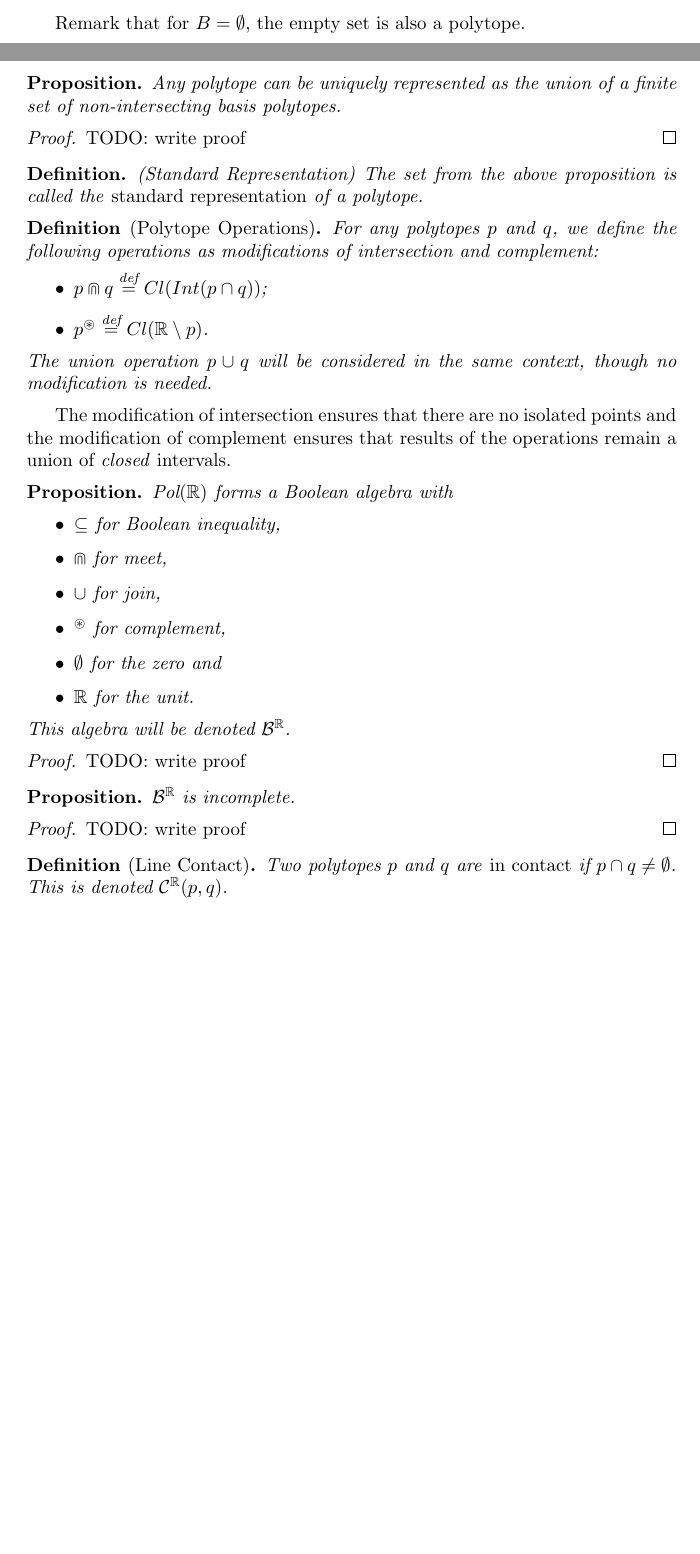
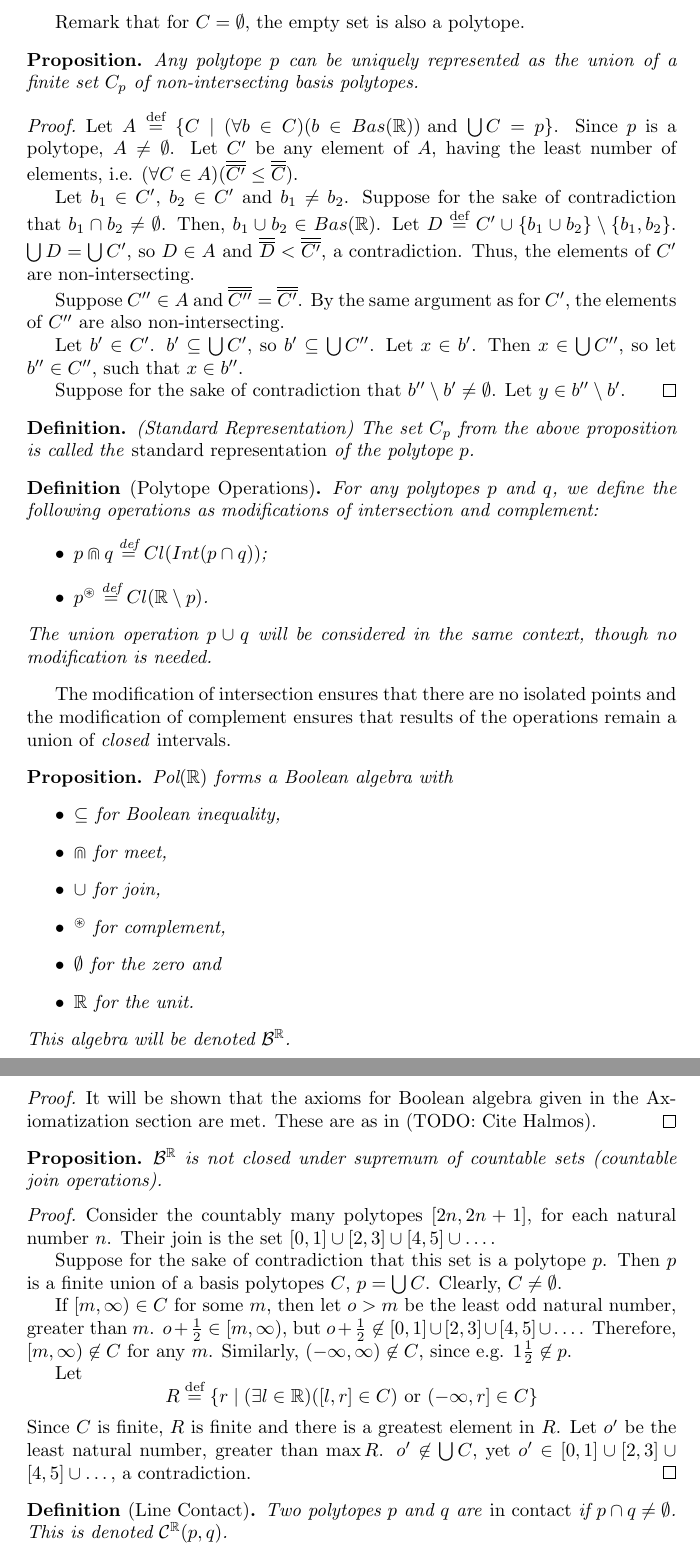
Before and after one commit to angueln/masters-thesis, a LaTeX thesis (thesis-angueln.tex): two parts of pages 3 and 4 of 25 before the commit and two parts of pages 4 and 5 of 26 after it, joined at a grey line, cut so that both start at the same text, the shorter picture padded with empty space. Compiled offline with pdfLaTeX.

Commit message:
Modifications before corrections from supervisor.

```diff
--- a/thesis-angueln.tex
+++ b/thesis-angueln.tex
@@ -163,14 +164,22 @@ For any finite set of basis polytopes $B$, $\bigcup B$ is called a \emph{polytop
-Remark that for $B = \emptyset$, the empty set is also a polytope.
+Remark that for $C = \emptyset$, the empty set is also a polytope.
 
 \begin{proposition}
-Any polytope can be uniquely represented as the union of a finite set of non-intersecting basis polytopes.
+Any polytope $p$ can be uniquely represented as the union of a finite set $C_p$ of non-intersecting basis polytopes.
 \end{proposition}
 \begin{proof}
-  TODO: write proof
+  Let $A \eqdef \{ C \mid (\forall b \in C)(b \in Bas(\R)) \text{ and } \bigcup C = p\}$. Since $p$ is a polytope, $A \neq \emptyset$. Let $C'$ be any element of $A$, having the least number of elements, i.e. $(\forall C \in A)(\overline{\overline{C'}} \leq \overline{\overline{C}})$.
+
+  Let $b_1 \in C'$, $b_2 \in C'$ and $b_1 \neq b_2$. Suppose for the sake of contradiction that $b_1 \cap b_2 \neq \emptyset$. Then, $b_1 \cup b_2 \in Bas(\R)$. Let $D \eqdef C' \cup \{b_1 \cup b_2\} \setminus \{b_1, b_2\}$. $\bigcup D = \bigcup C'$, so $D \in A$ and $\overline{\overline{D}} < \overline{\overline{C'}}$, a contradiction. Thus, the elements of $C'$ are non-intersecting.
+
+  Suppose $C'' \in A$ and $\overline{\overline{C''}} = \overline{\overline{C'}}$. By the same argument as for $C'$, the elements of $C''$ are also non-intersecting.
+
+  Let $b' \in C'$. $b' \subseteq \bigcup C'$, so $b' \subseteq \bigcup C''$. Let $x \in b'$. Then $x \in \bigcup C''$, so let $b'' \in C''$, such that $x \in b''$.
+
+  Suppose for the sake of contradiction that $b'' \setminus b' \neq \emptyset$. Let $y \in b'' \setminus b'$.
 \end{proof}
 
 \begin{definition}(Standard Representation)
-The set from the above proposition is called the \emph{standard representation} of a polytope.
+The set $C_p$ from the above proposition is called the \emph{standard representation} of the polytope $p$.
 \end{definition}
 
 \begin{definition}[Polytope Operations]
@@ -197,14 +206,24 @@ $\Pol(\R)$ forms a Boolean algebra with
 This algebra will be denoted $\B^\R$.
 \end{proposition}
 \begin{proof}
-  TODO: write proof
+  It will be shown that the axioms for Boolean algebra given in the Axiomatization section are met. These are as in (TODO: Cite Halmos).
 \end{proof}
 
 \begin{proposition}
-  $\B^\R$ is incomplete.
+  $\B^\R$ is not closed under supremum of countable sets (countable join operations).
 \end{proposition}
 \begin{proof}
-  TODO: write proof
+  Consider the countably many polytopes $[2n, 2n+1]$, for each natural number $n$. Their join is the set $[0, 1] \cup [2, 3] \cup [4, 5] \cup \dots$.
+
+  Suppose for the sake of contradiction that this set is a polytope $p$. Then $p$ is a finite union of a basis polytopes $C$, $p = \bigcup C$. Clearly, $C \neq \emptyset$.
+
+  If $[m, \infty) \in C$ for some $m$, then let $o > m$ be the least odd natural number, greater than $m$. $o + \frac{1}{2} \in [m, \infty)$, but $o + \frac{1}{2} \not \in [0, 1] \cup [2, 3] \cup [4, 5] \cup \dots$. Therefore, $[m, \infty) \not \in C$ for any $m$. Similarly, $(-\infty, \infty) \not \in C$, since e.g. $1\frac{1}{2} \not \in p$.
+
+        Let
+        \[
+        R \eqdef \{r \mid (\exists l \in \R)([l, r] \in C) \text{ or } (-\infty, r] \in C\}
+        \]
+        Since $C$ is finite, $R$ is finite and there is a greatest element in $R$. Let $o'$ be the least natural number, greater than $\max R$. $o' \not \in \bigcup C$, yet $o' \in [0, 1] \cup [2, 3] \cup [4, 5] \cup \dots$, a contradiction.
 \end{proof}
 
 \begin{definition}[Line Contact]
```
Also changed, not shown: thesis-angueln.pdf, thesis-angueln.tex (18 more changed lines).
